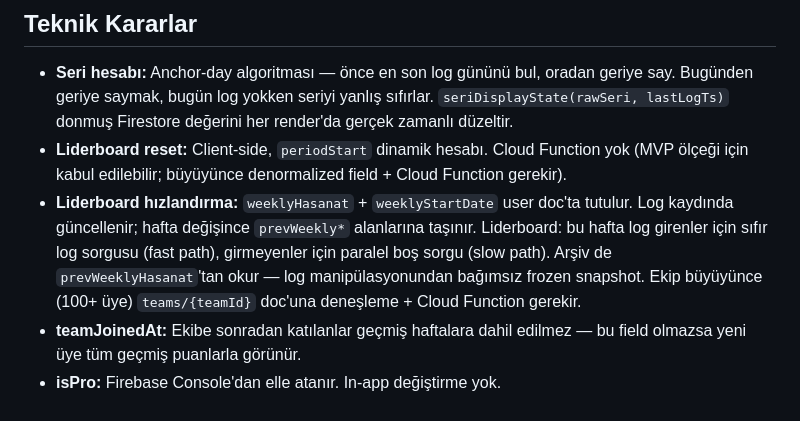
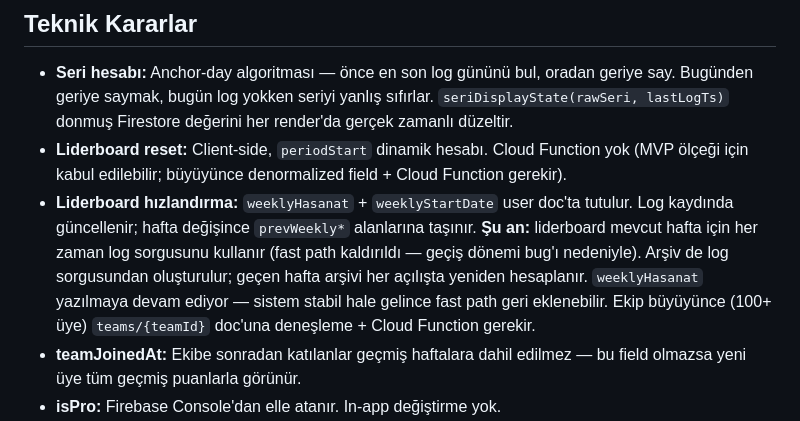
Before and after one commit to affanbugra/Vird-App, a Markdown page: README/STATUS.md, the part around the change. GitHub-like rendering.

```diff
--- a/README/STATUS.md
+++ b/README/STATUS.md
@@ -185,7 +185,7 @@ QuranData.cuzler                                     // List<CuzInfo> — 30 cü
 
 - **Seri hesabı:** Anchor-day algoritması — önce en son log gününü bul, oradan geriye say. Bugünden geriye saymak, bugün log yokken seriyi yanlış sıfırlar. `seriDisplayState(rawSeri, lastLogTs)` donmuş Firestore değerini her render'da gerçek zamanlı düzeltir.
 - **Liderboard reset:** Client-side, `periodStart` dinamik hesabı. Cloud Function yok (MVP ölçeği için kabul edilebilir; büyüyünce denormalized field + Cloud Function gerekir).
-- **Liderboard hızlandırma:** `weeklyHasanat` + `weeklyStartDate` user doc'ta tutulur. Log kaydında güncellenir; hafta değişince `prevWeekly*` alanlarına taşınır. Liderboard: bu hafta log girenler için sıfır log sorgusu (fast path), girmeyenler için paralel boş sorgu (slow path). Arşiv de `prevWeeklyHasanat`'tan okur — log manipülasyonundan bağımsız frozen snapshot. Ekip büyüyünce (100+ üye) `teams/{teamId}` doc'una deneşleme + Cloud Function gerekir.
+- **Liderboard hızlandırma:** `weeklyHasanat` + `weeklyStartDate` user doc'ta tutulur. Log kaydında güncellenir; hafta değişince `prevWeekly*` alanlarına taşınır. **Şu an:** liderboard mevcut hafta için her zaman log sorgusunu kullanır (fast path kaldırıldı — geçiş dönemi bug'ı nedeniyle). Arşiv de log sorgusundan oluşturulur; geçen hafta arşivi her açılışta yeniden hesaplanır. `weeklyHasanat` yazılmaya devam ediyor — sistem stabil hale gelince fast path geri eklenebilir. Ekip büyüyünce (100+ üye) `teams/{teamId}` doc'una deneşleme + Cloud Function gerekir.
 - **teamJoinedAt:** Ekibe sonradan katılanlar geçmiş haftalara dahil edilmez — bu field olmazsa yeni üye tüm geçmiş puanlarla görünür.
 - **isPro:** Firebase Console'dan elle atanır. In-app değiştirme yok.
 - **isDeveloper:** Console'dan elle. DEV badge + `developerTeamIds` ile birden fazla ekipte görünebilir.
```
Also changed, not shown: README/DERSLER.md (+23 -0 lines).
